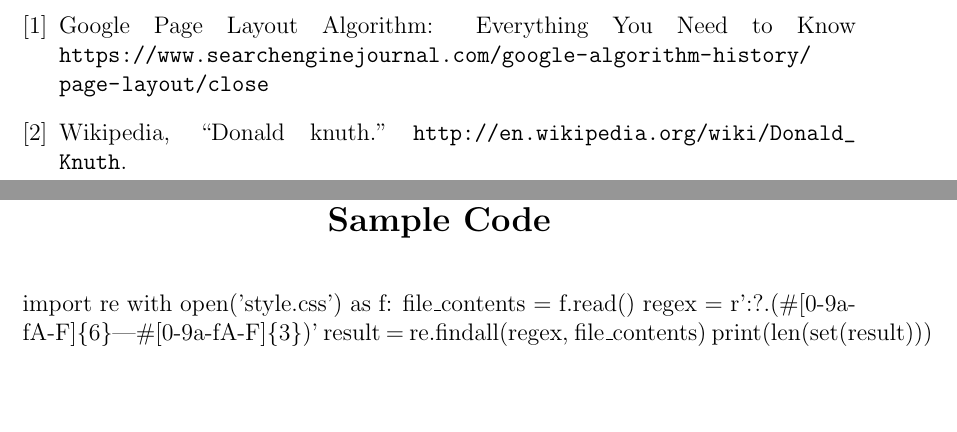
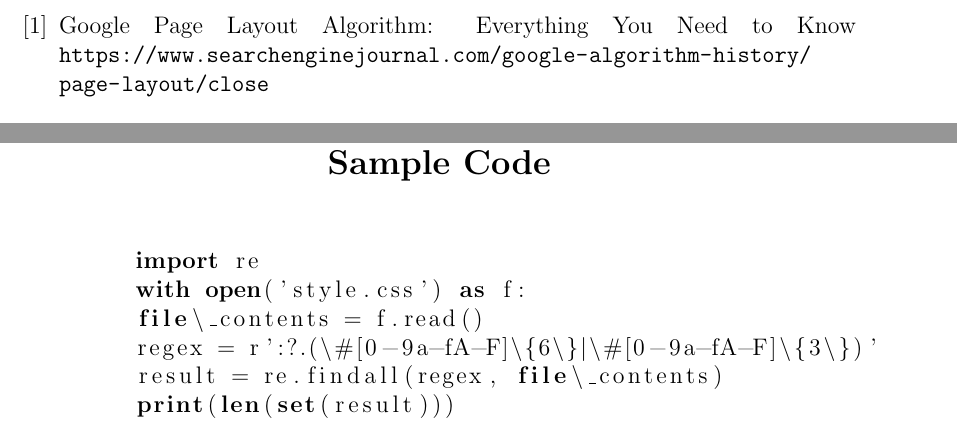
Before and after one commit to Fiddler46/Website-Design-Ranker, a LaTeX thesis (project_report/project.tex): two parts of pages 17 and 19 of 19, joined at a grey line, cut so that both start at the same text, the shorter picture padded with empty space. Compiled offline with pdfLaTeX.

Commit message:
Updated report

```diff
--- a/project_report/project.tex
+++ b/project_report/project.tex
@@ -203,18 +203,18 @@ Nowadays, ranking websites is done manually by a committee or a group of people.
 \bibitem{nist} Google Page Layout Algorithm: Everything You Need to
 Know
  \url{https://www.searchenginejournal.com/google-algorithm-history/page-layout/close}
-\bibitem{knuth} Wikipedia, ``Donald knuth.'' \url{http://en.wikipedia.org/wiki/Donald_Knuth}.
+
 \end{thebibliography}
 
 \begin{appendices}
 \chapter{Sample Code}
+\begin{lstlisting}[language=python]
 	import re
 	with open('style.css') as f:
 	file\_contents = f.read()
 	regex = r':?.(\#[0-9a-fA-F]\{6\}|\#[0-9a-fA-F]\{3\})'
 	result = re.findall(regex, file\_contents)
 	print(len(set(result)))
-\begin{lstlisting}[language=c++]
 
 \end{lstlisting}
 \end{appendices}
```
Also changed, not shown: project_report/project.pdf, 4 other files.
